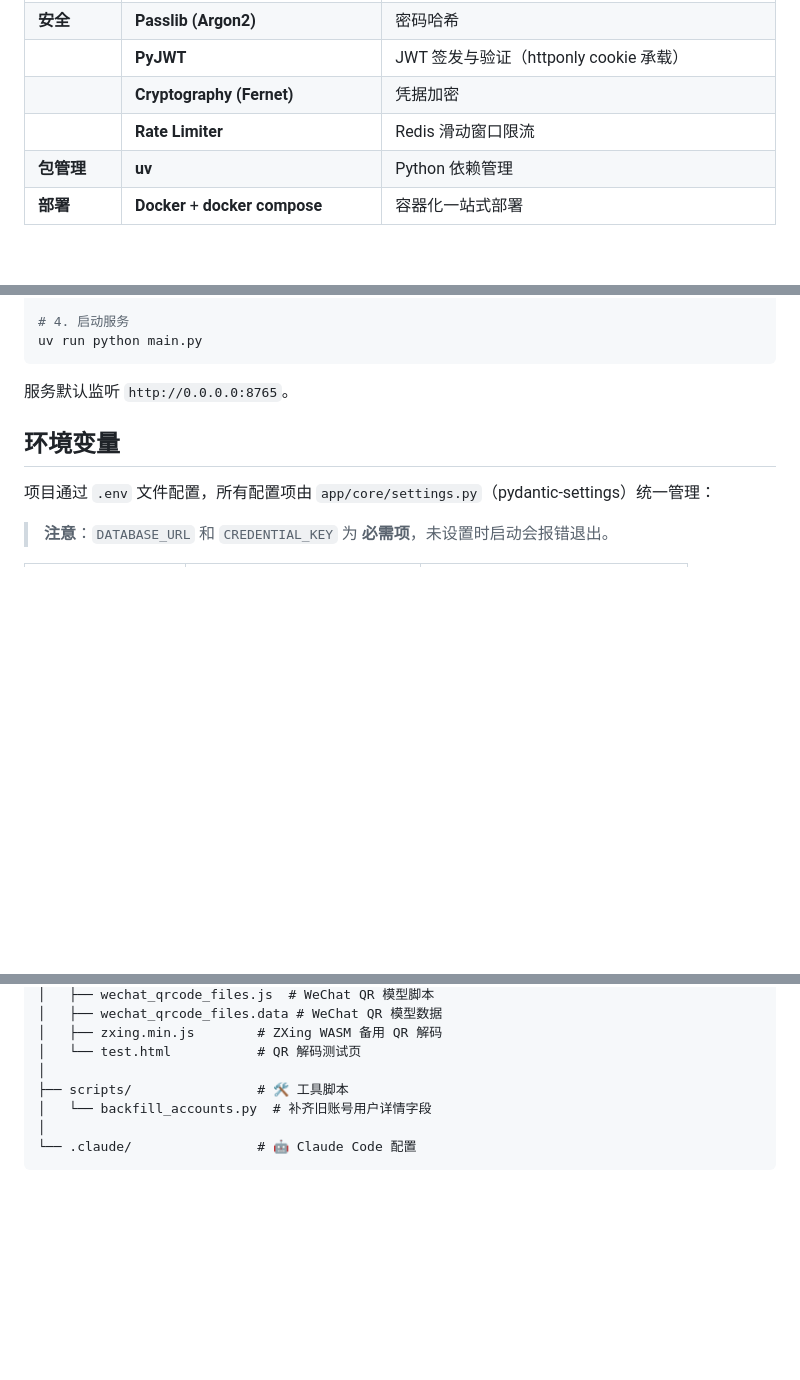
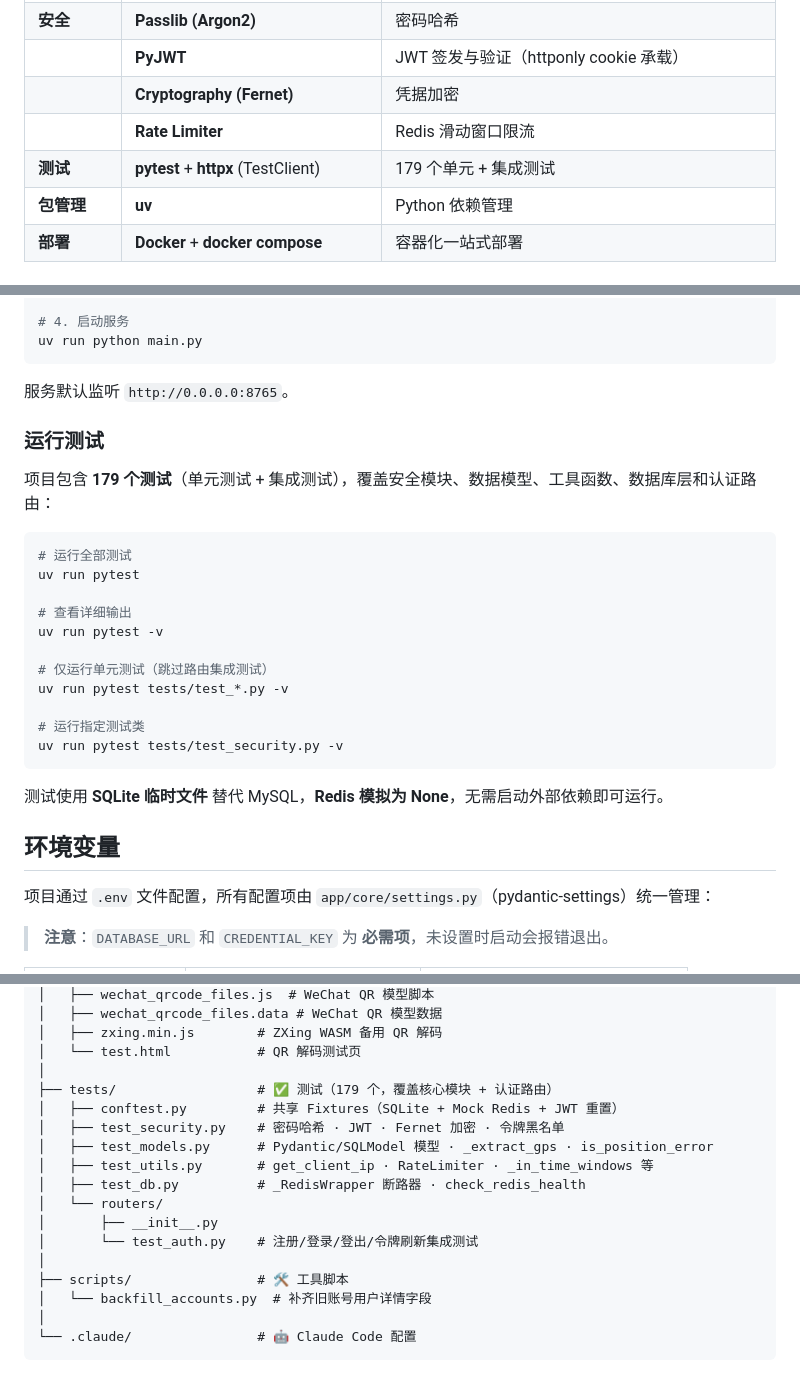
Before and after one commit to Dinosaur-MC/KetangPai-CheckInHelper, a Markdown page: README.md, 3 parts joined by grey strips. Drawn GitHub-style; blank space fills up the shorter version.

````diff
--- a/README.md
+++ b/README.md
@@ -205,6 +206,7 @@
 |            | **PyJWT**                                    | JWT 签发与验证（httponly cookie 承载）                |
 |            | **Cryptography (Fernet)**                    | 凭据加密                                              |
 |            | **Rate Limiter**                             | Redis 滑动窗口限流                                    |
+| **测试**   | **pytest** + **httpx** (TestClient)           | 179 个单元 + 集成测试 |
 | **包管理** | **uv**                                       | Python 依赖管理                                       |
 | **部署**   | **Docker** + **docker compose**              | 容器化一站式部署                                      |
 
@@ -258,6 +260,26 @@ uv run python main.py
 ```
 
 服务默认监听 `http://0.0.0.0:8765`。
+
+### 运行测试
+
+项目包含 **179 个测试**（单元测试 + 集成测试），覆盖安全模块、数据模型、工具函数、数据库层和认证路由：
+
+```bash
+# 运行全部测试
+uv run pytest
+
+# 查看详细输出
+uv run pytest -v
+
+# 仅运行单元测试（跳过路由集成测试）
+uv run pytest tests/test_*.py -v
+
+# 运行指定测试类
+uv run pytest tests/test_security.py -v
+```
+
+测试使用 **SQLite 临时文件** 替代 MySQL，**Redis 模拟为 None**，无需启动外部依赖即可运行。
 
 ## 环境变量
 
@@ -569,6 +591,16 @@ CheckInHelper/
 │   ├── zxing.min.js        # ZXing WASM 备用 QR 解码
 │   └── test.html           # QR 解码测试页
 │
+├── tests/                  # ✅ 测试（179 个，覆盖核心模块 + 认证路由）
+│   ├── conftest.py         # 共享 Fixtures（SQLite + Mock Redis + JWT 重置）
+│   ├── test_security.py    # 密码哈希 · JWT · Fernet 加密 · 令牌黑名单
+│   ├── test_models.py      # Pydantic/SQLModel 模型 · _extract_gps · is_position_error
+│   ├── test_utils.py       # get_client_ip · RateLimiter · _in_time_windows 等
+│   ├── test_db.py          # _RedisWrapper 断路器 · check_redis_health
+│   └── routers/
+│       ├── __init__.py
+│       └── test_auth.py    # 注册/登录/登出/令牌刷新集成测试
+│
 ├── scripts/                # 🛠️ 工具脚本
 │   └── backfill_accounts.py  # 补齐旧账号用户详情字段
 │
````
Also changed, not shown: other parts of README.md (+1 -0 lines), CLAUDE.md (+18 -1 lines).
